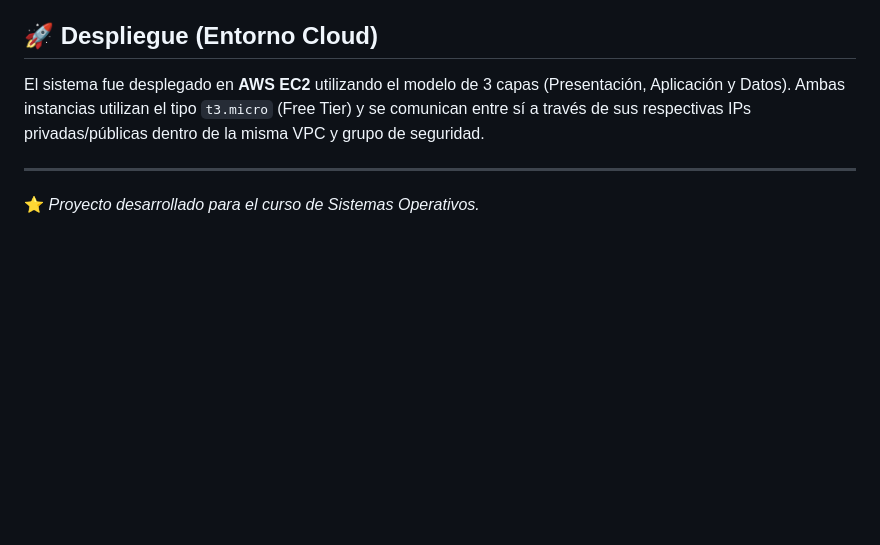
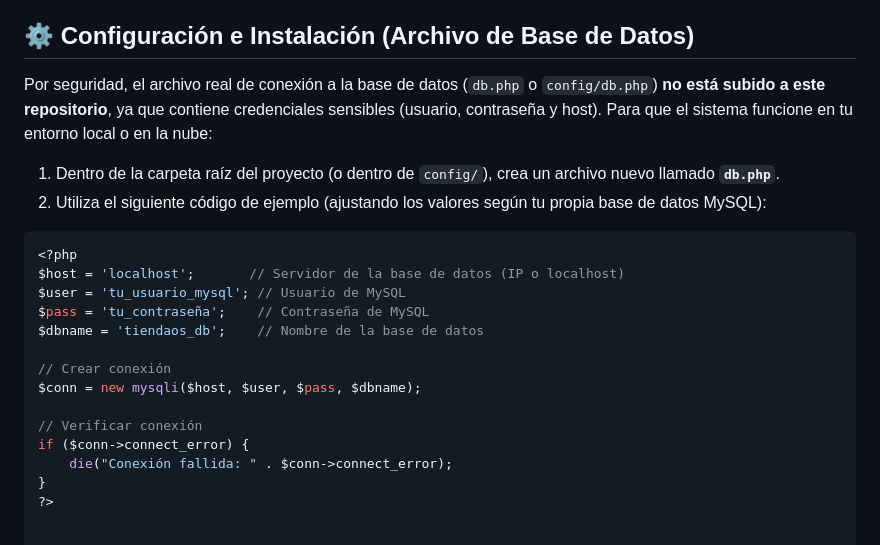
Before and after one commit to Jose-Garcia-1/TiendaOS-, a Markdown page: README.md, the part around one of its changes. Drawn GitHub-style; blank space fills up the shorter version.

````diff
--- a/README.md
+++ b/README.md
@@ -41,10 +41,25 @@ Este proyecto destaca por la integración de conceptos fundamentales de Sistemas
 *   ✅ **Panel Administrativo:** CRUD de productos, gestión de roles de usuarios y **Monitoreo de Recursos del SO** (Linux + Windows).
 *   ✅ **Sistema de Reseñas:** Servicio desplegado en contenedor Docker, validación de compras previas y calificación con estrellas.
 
-## 🚀 Despliegue (Entorno Cloud)
+## ⚙️ Configuración e Instalación (Archivo de Base de Datos)
 
-El sistema fue desplegado en **AWS EC2** utilizando el modelo de 3 capas (Presentación, Aplicación y Datos). Ambas instancias utilizan el tipo `t3.micro` (Free Tier) y se comunican entre sí a través de sus respectivas IPs privadas/públicas dentro de la misma VPC y grupo de seguridad.
+Por seguridad, el archivo real de conexión a la base de datos (`db.php` o `config/db.php`) **no está subido a este repositorio**, ya que contiene credenciales sensibles (usuario, contraseña y host). Para que el sistema funcione en tu entorno local o en la nube:
 
----
+1.  Dentro de la carpeta raíz del proyecto (o dentro de `config/`), crea un archivo nuevo llamado **`db.php`**.
+2.  Utiliza el siguiente código de ejemplo (ajustando los valores según tu propia base de datos MySQL):
 
-⭐ *Proyecto desarrollado para el curso de Sistemas Operativos.*
+```php
+<?php
+$host = 'localhost';       // Servidor de la base de datos (IP o localhost)
+$user = 'tu_usuario_mysql'; // Usuario de MySQL
+$pass = 'tu_contraseña';    // Contraseña de MySQL
+$dbname = 'tiendaos_db';    // Nombre de la base de datos
+
+// Crear conexión
+$conn = new mysqli($host, $user, $pass, $dbname);
+
+// Verificar conexión
+if ($conn->connect_error) {
+    die("Conexión fallida: " . $conn->connect_error);
+}
+?>
````
Also changed, not shown: other parts of README.md (+1 -1 lines).
